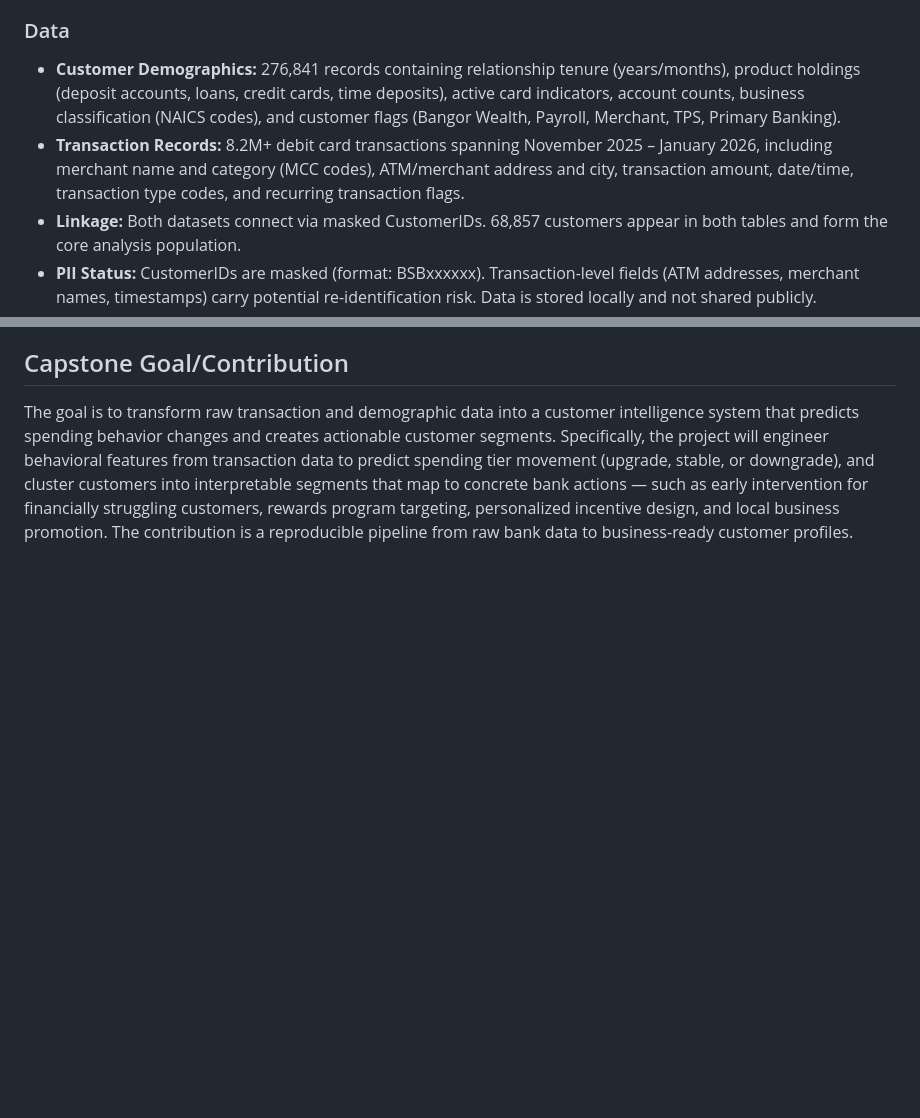
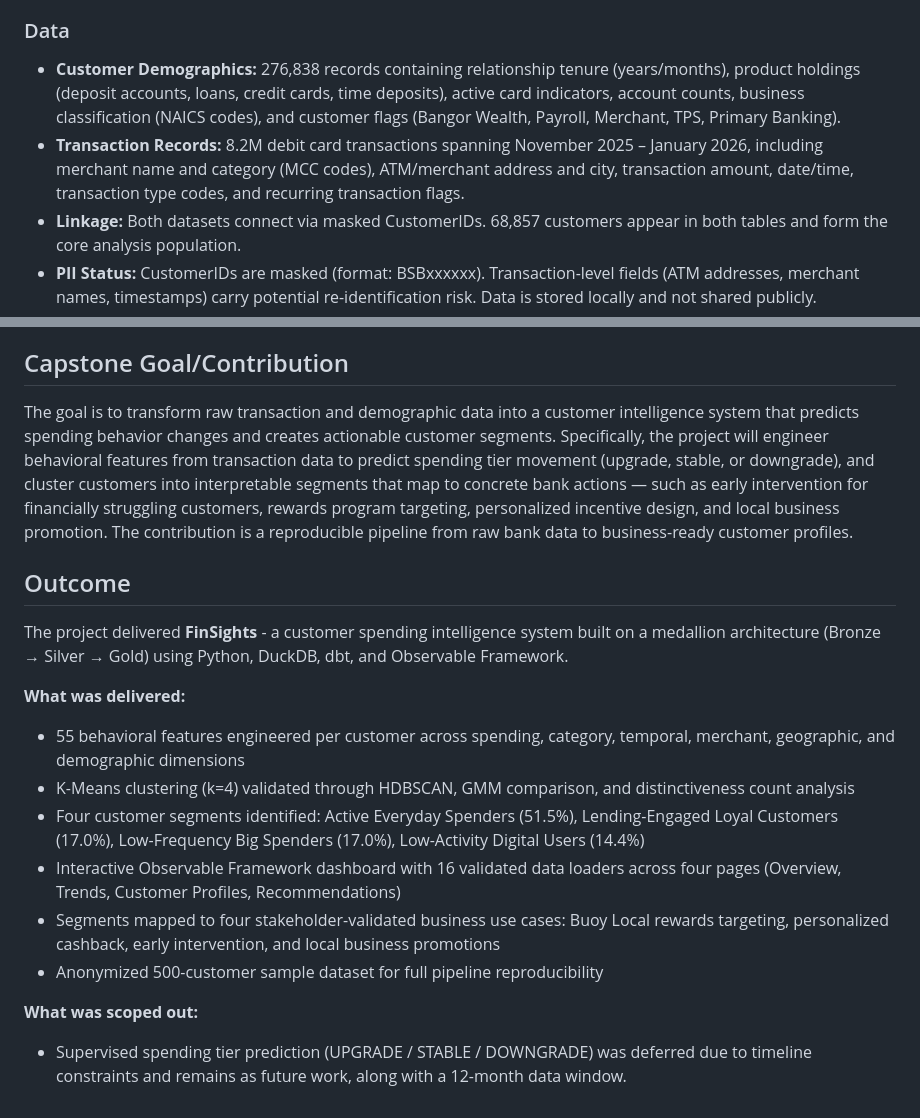
Before and after one commit to nucapstone/project-spring26-OmkarSonar24, a Markdown page: proposal.md, 2 parts joined by grey strips. GitHub-like rendering; blank space fills up the shorter version.

Commit message:
updated outcome in proposal

```diff
--- a/proposal.md
+++ b/proposal.md
@@ -20,8 +20,8 @@ The project now aims to build a **customer intelligence system** that segments B
 
 ### Data
 
-- **Customer Demographics:** 276,841 records containing relationship tenure (years/months), product holdings (deposit accounts, loans, credit cards, time deposits), active card indicators, account counts, business classification (NAICS codes), and customer flags (Bangor Wealth, Payroll, Merchant, TPS, Primary Banking).
-- **Transaction Records:** 8.2M+ debit card transactions spanning November 2025 – January 2026, including merchant name and category (MCC codes), ATM/merchant address and city, transaction amount, date/time, transaction type codes, and recurring transaction flags.
+- **Customer Demographics:** 276,838 records containing relationship tenure (years/months), product holdings (deposit accounts, loans, credit cards, time deposits), active card indicators, account counts, business classification (NAICS codes), and customer flags (Bangor Wealth, Payroll, Merchant, TPS, Primary Banking).
+- **Transaction Records:** 8.2M debit card transactions spanning November 2025 – January 2026, including merchant name and category (MCC codes), ATM/merchant address and city, transaction amount, date/time, transaction type codes, and recurring transaction flags.
 - **Linkage:** Both datasets connect via masked CustomerIDs. 68,857 customers appear in both tables and form the core analysis population.
 - **PII Status:** CustomerIDs are masked (format: BSBxxxxxx). Transaction-level fields (ATM addresses, merchant names, timestamps) carry potential re-identification risk. Data is stored locally and not shared publicly.
 - **Access:** Data was provided directly by the stakeholder and is not publicly accessible.
@@ -30,3 +30,19 @@ The project now aims to build a **customer intelligence system** that segments B
 ## Capstone Goal/Contribution
 
 The goal is to transform raw transaction and demographic data into a customer intelligence system that predicts spending behavior changes and creates actionable customer segments. Specifically, the project will engineer behavioral features from transaction data to predict spending tier movement (upgrade, stable, or downgrade), and cluster customers into interpretable segments that map to concrete bank actions — such as early intervention for financially struggling customers, rewards program targeting, personalized incentive design, and local business promotion. The contribution is a reproducible pipeline from raw bank data to business-ready customer profiles.
+
+
+## Outcome
+
+The project delivered **FinSights** - a customer spending intelligence system built on a medallion architecture (Bronze → Silver → Gold) using Python, DuckDB, dbt, and Observable Framework.
+
+**What was delivered:**
+- 55 behavioral features engineered per customer across spending, category, temporal, merchant, geographic, and demographic dimensions
+- K-Means clustering (k=4) validated through HDBSCAN, GMM comparison, and distinctiveness count analysis
+- Four customer segments identified: Active Everyday Spenders (51.5%), Lending-Engaged Loyal Customers (17.0%), Low-Frequency Big Spenders (17.0%), Low-Activity Digital Users (14.4%)
+- Interactive Observable Framework dashboard with 16 validated data loaders across four pages (Overview, Trends, Customer Profiles, Recommendations)
+- Segments mapped to four stakeholder-validated business use cases: Buoy Local rewards targeting, personalized cashback, early intervention, and local business promotions
+- Anonymized 500-customer sample dataset for full pipeline reproducibility
+
+**What was scoped out:**
+- Supervised spending tier prediction (UPGRADE / STABLE / DOWNGRADE) was deferred due to timeline constraints and remains as future work, along with a 12-month data window.
```
